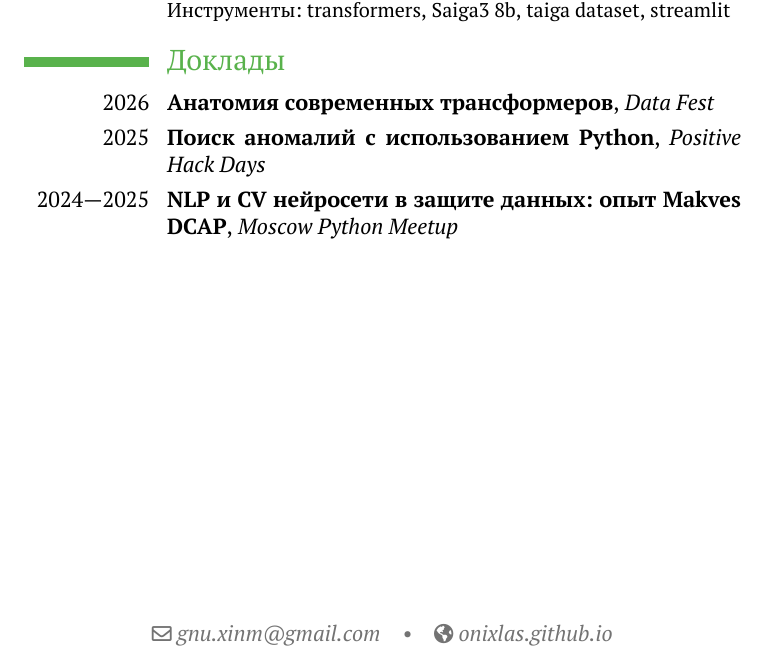
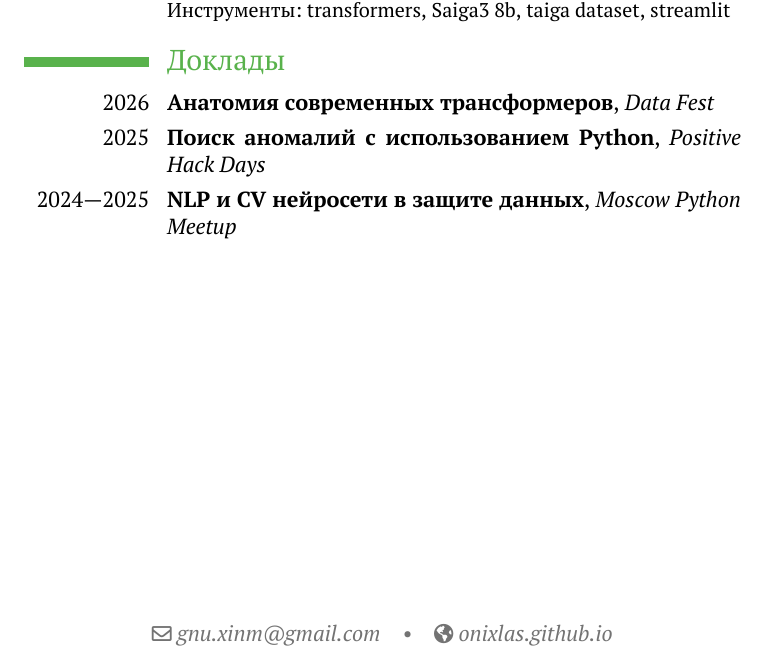
Before and after one commit to onixlas/curriculum_vitae, a LaTeX CV (michael_vasiljev.tex): part of page 2 of 3, cut so that both start at the same text. Compiled offline with XeLaTeX.

Commit message:
feat: shorten talk name (#18)

```diff
--- a/michael_vasiljev.tex
+++ b/michael_vasiljev.tex
@@ -69,7 +69,7 @@
 \cventry{2026}{Анатомия современных трансформеров}{\textenglish{Data Fest}}{}{}{}
 \cventry{2025}{\href{https://onixlas.github.io/talks/anomaly_phdays/}{Поиск аномалий с использованием \textenglish{Python}}}{\textenglish{Positive Hack Days}}{}{}{}
 % \cventry{2025}{\href{https://onixlas.github.io/talks/\#аномалии}{Серия докладов: Поиск аномалий в данных, алгоритмы}}{\textenglish{Moscow Python Meetup}}{}{}{}
-\cventry{2024—2025}{\href{https://onixlas.github.io/talks/\#makves}{\textenglish{NLP} и \textenglish{CV} нейросети в защите данных: опыт \textenglish{Mak\-ves DCAP}}}{\textenglish{Moscow Python Meetup}}{}{}{}
+\cventry{2024—2025}{\href{https://onixlas.github.io/talks/\#makves}{\textenglish{NLP} и \textenglish{CV} нейросети в защите данных}}{\textenglish{Moscow Python Meetup}}{}{}{}
 
 \newpage
 
```
